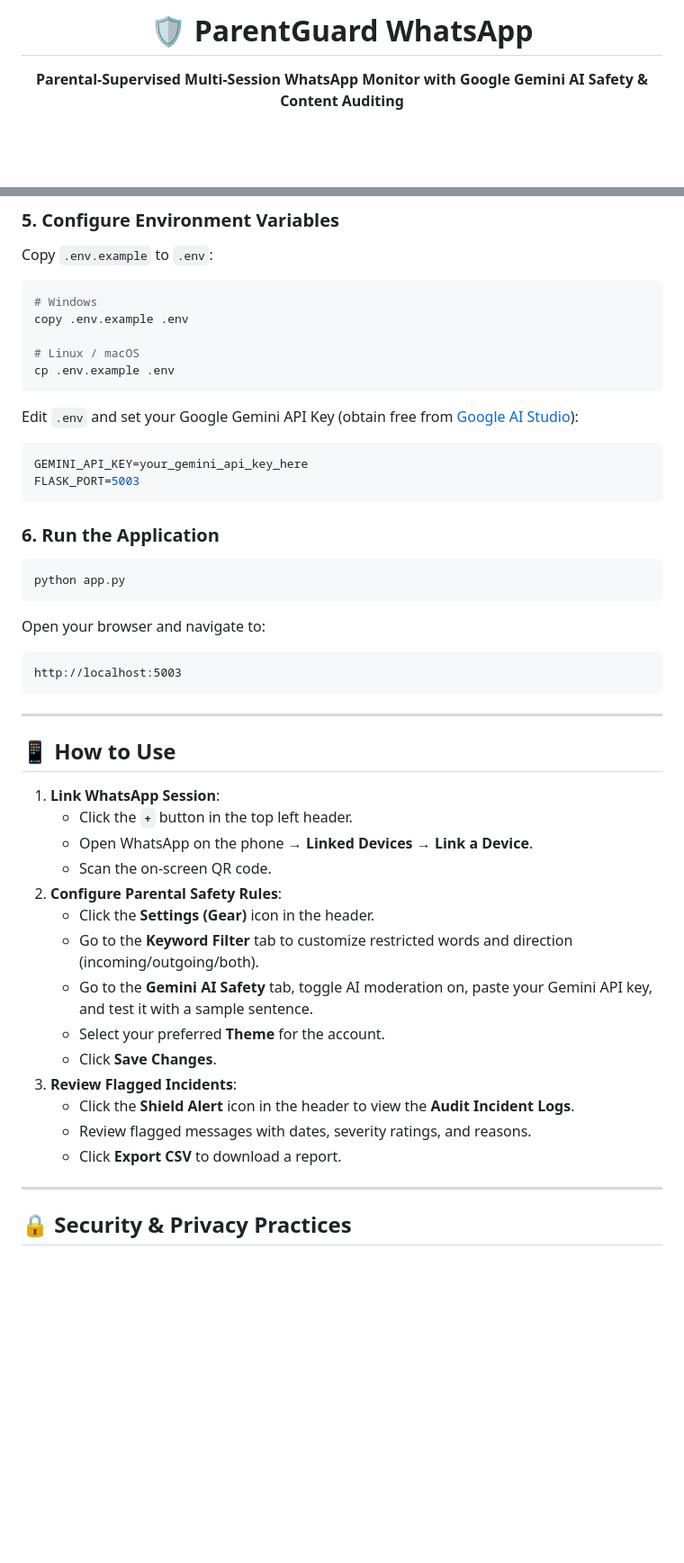
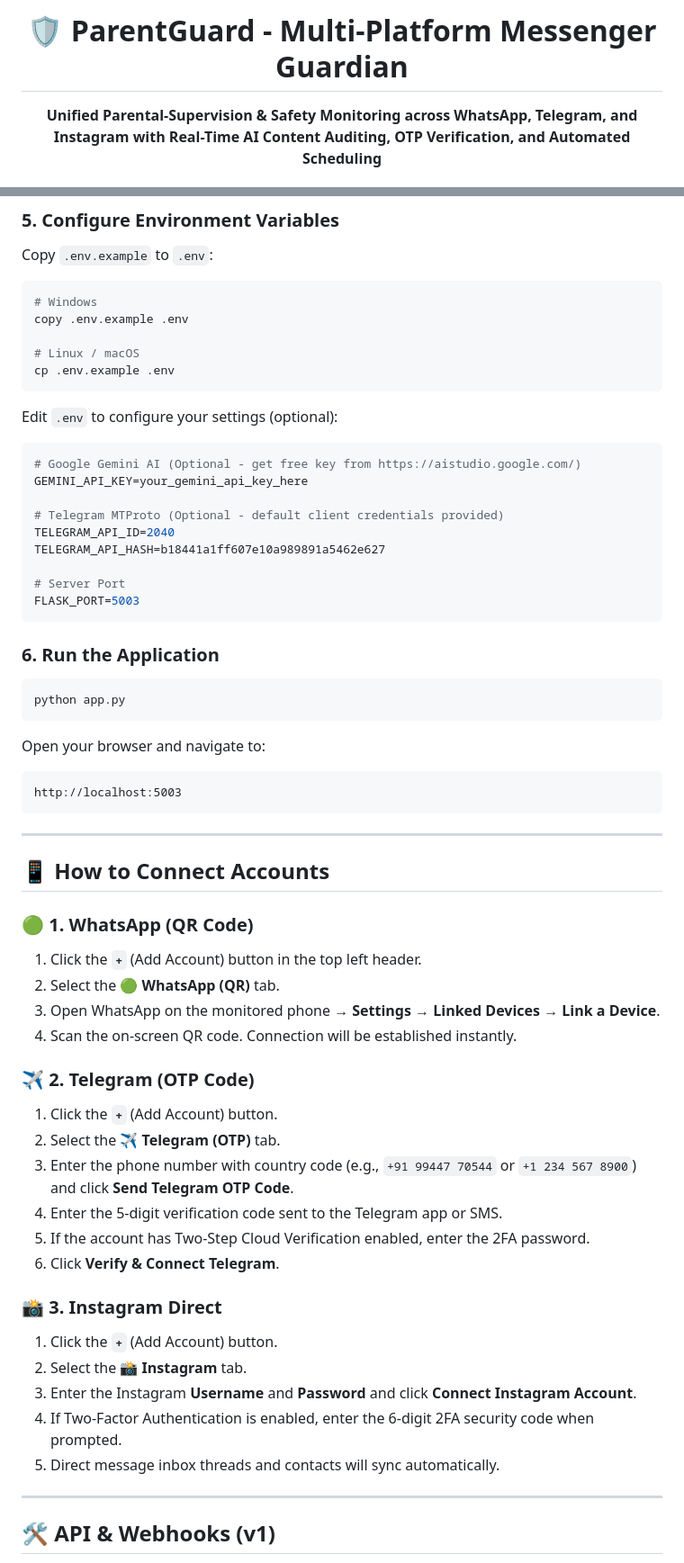
Before and after one commit to vijairathina/ParentGuard-WhatsApp, a Markdown page: README.md, 2 parts joined by grey strips. Shown at 90% size. Drawn GitHub-style; blank space fills up the shorter version.

````diff
--- a/README.md
+++ b/README.md
@@ -3,9 +7,9 @@
 </p>
 
-<h1 align="center">🛡️ ParentGuard WhatsApp</h1>
+<h1 align="center">🛡️ ParentGuard - Multi-Platform Messenger Guardian</h1>
 
 <p align="center">
-  <strong>Parental-Supervised Multi-Session WhatsApp Monitor with Google Gemini AI Safety & Content Auditing</strong>
+  <strong>Unified Parental-Supervision & Safety Monitoring across WhatsApp, Telegram, and Instagram with Real-Time AI Content Auditing, OTP Verification, and Automated Scheduling</strong>
 </p>
 
 <p align="center">
@@ -128,9 +146,17 @@ copy .env.example .env
 # Linux / macOS
 cp .env.example .env
 ```
-Edit `.env` and set your Google Gemini API Key (obtain free from [Google AI Studio](https://aistudio.google.com/)):
+
+Edit `.env` to configure your settings (optional):
 ```env
+# Google Gemini AI (Optional - get free key from https://aistudio.google.com/)
 GEMINI_API_KEY=your_gemini_api_key_here
+
+# Telegram MTProto (Optional - default client credentials provided)
+TELEGRAM_API_ID=2040
+TELEGRAM_API_HASH=b18441a1ff607e10a989891a5462e627
+
+# Server Port
 FLASK_PORT=5003
 ```
 
@@ -145,24 +171,30 @@ http://localhost:5003
 
 ---
 
-## 📱 How to Use
+## 📱 How to Connect Accounts
 
-1. **Link WhatsApp Session**:
-   - Click the **`+`** button in the top left header.
-   - Open WhatsApp on the phone &rarr; **Linked Devices** &rarr; **Link a Device**.
-   - Scan the on-screen QR code.
-2. **Configure Parental Safety Rules**:
-   - Click the **Settings (Gear)** icon in the header.
-   - Go to the **Keyword Filter** tab to customize restricted words and direction (incoming/outgoing/both).
-   - Go to the **Gemini AI Safety** tab, toggle AI moderation on, paste your Gemini API key, and test it with a sample sentence.
-   - Select your preferred **Theme** for the account.
-   - Click **Save Changes**.
-3. **Review Flagged Incidents**:
-   - Click the **Shield Alert** icon in the header to view the **Audit Incident Logs**.
-   - Review flagged messages with dates, severity ratings, and reasons.
-   - Click **Export CSV** to download a report.
+### 🟢 1. WhatsApp (QR Code)
+1. Click the **`+`** (Add Account) button in the top left header.
+2. Select the **🟢 WhatsApp (QR)** tab.
+3. Open WhatsApp on the monitored phone &rarr; **Settings** &rarr; **Linked Devices** &rarr; **Link a Device**.
+4. Scan the on-screen QR code. Connection will be established instantly.
+
+### ✈️ 2. Telegram (OTP Code)
+1. Click the **`+`** (Add Account) button.
+2. Select the **✈️ Telegram (OTP)** tab.
+3. Enter the phone number with country code (e.g., `+91 99447 70544` or `+1 234 567 8900`) and click **Send Telegram OTP Code**.
+4. Enter the 5-digit verification code sent to the Telegram app or SMS.
+5. If the account has Two-Step Cloud Verification enabled, enter the 2FA password.
+6. Click **Verify & Connect Telegram**.
+
+### 📸 3. Instagram Direct
+1. Click the **`+`** (Add Account) button.
+2. Select the **📸 Instagram** tab.
+3. Enter the Instagram **Username** and **Password** and click **Connect Instagram Account**.
+4. If Two-Factor Authentication is enabled, enter the 6-digit 2FA security code when prompted.
+5. Direct message inbox threads and contacts will sync automatically.
 
 ---
 
-## 🔒 Security & Privacy Practices
+## 🛠️ API & Webhooks (v1)
 
````
Also changed, not shown: other parts of README.md (+108 -68 lines).
